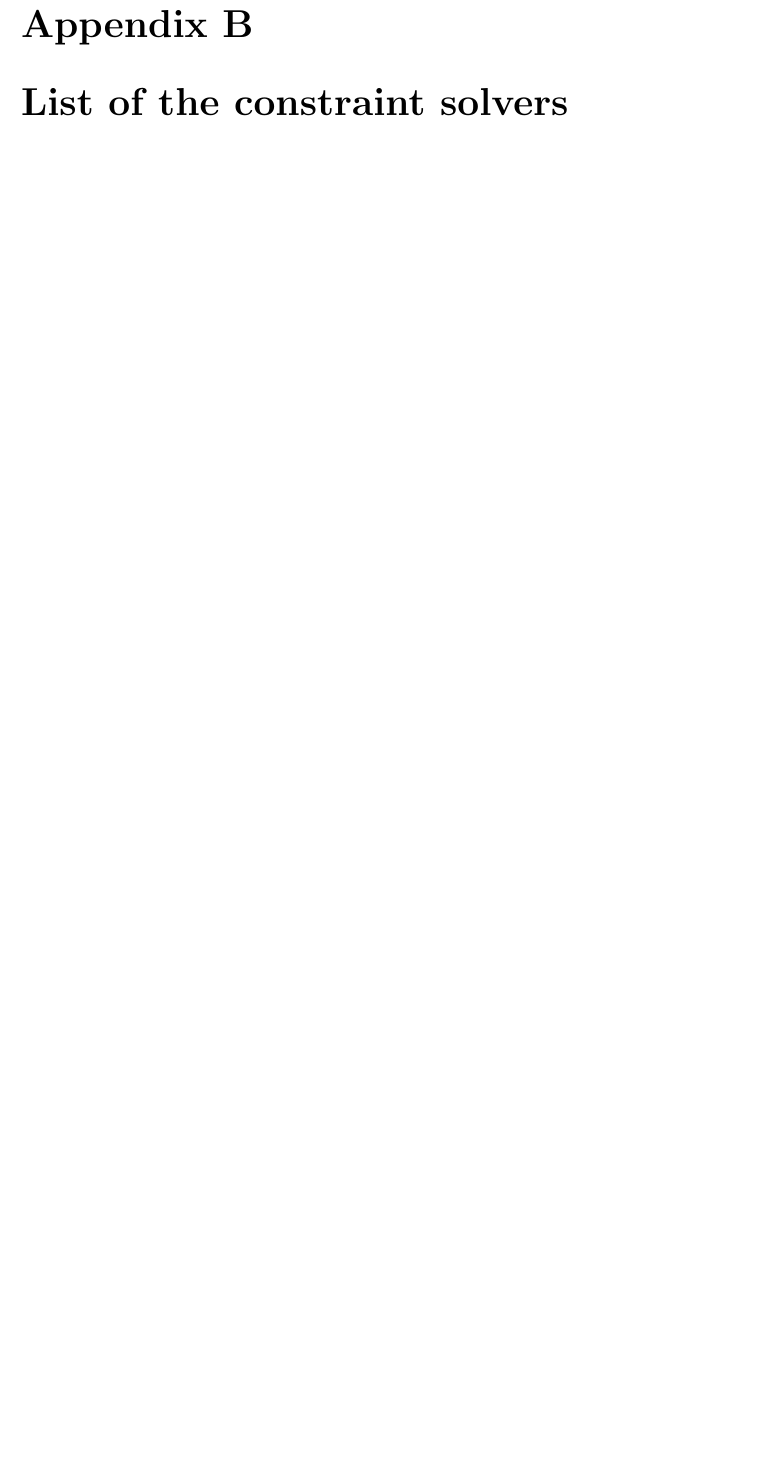
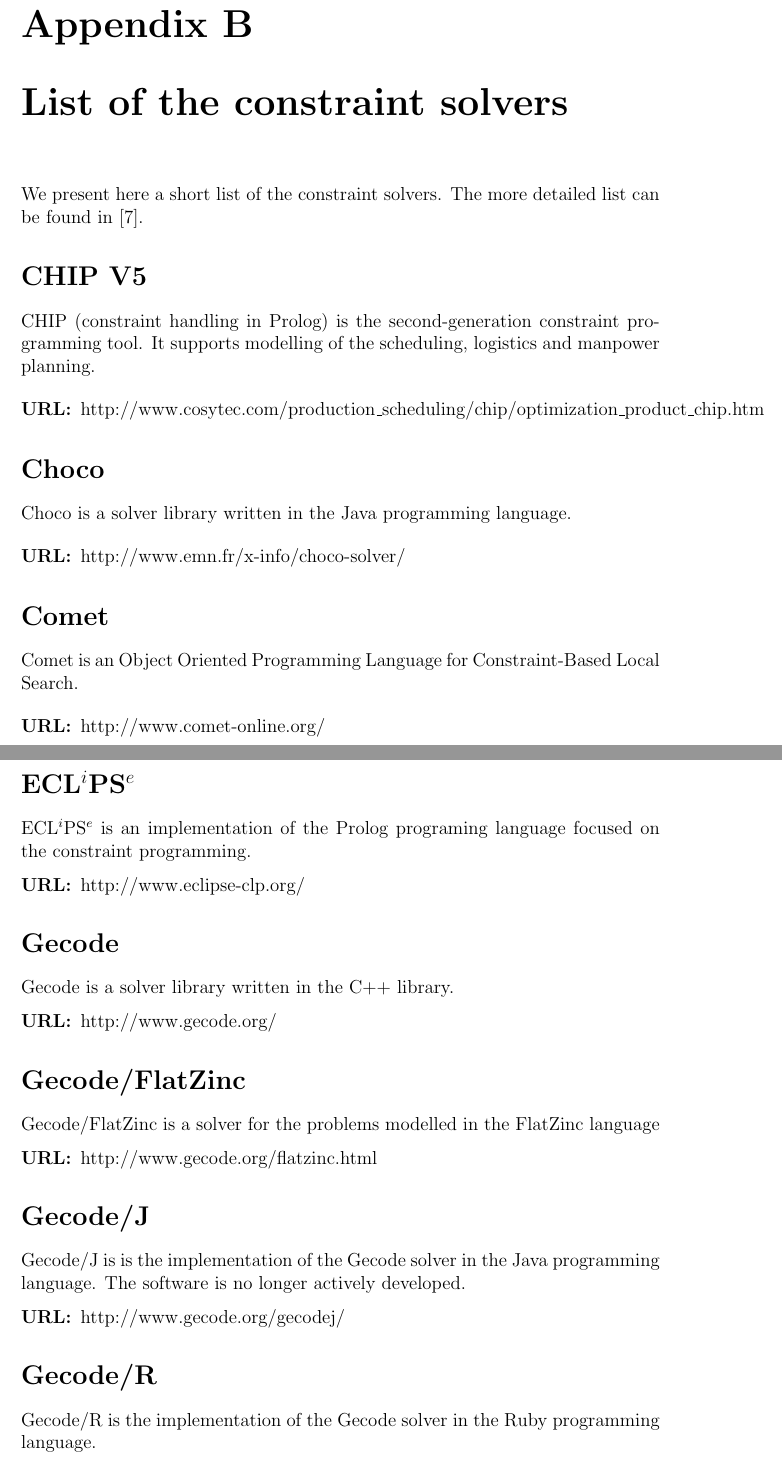
Before and after one commit to tutchek/bsc_thesis, a LaTeX thesis (bc_prototype.tex, which reads chapters/list-of-solvers.tex): part of page 57 of 69 before the commit and two parts of pages 57 and 58 of 71 after it, the two joined at a grey line, cut so that both start at the same text, the shorter picture padded with empty space. Compiled offline with pdfLaTeX; the source files are stored in an older character set and shown here as Unicode.

Commit message:
Dalsi varka
git-svn-id: https://obchod.sunnysoft.dev/svn/tulacekm/bc_thesis@184 40b8064c-db18-974a-a49b-86e497196d76

```diff
--- a/chapters/list-of-solvers.tex
+++ b/chapters/list-of-solvers.tex
@@ -1,2 +1,60 @@
 \chapter{List of the constraint solvers}
 \label{list-of-solvers}
+
+We present here a short list of the constraint solvers. The more detailed list can be
+found in \cite{bartak:los}.
+
+\section*{CHIP V5}
+CHIP (constraint handling in Prolog) is the second-generation constraint programming
+tool. It supports modelling of the scheduling, logistics and manpower planning.
+
+\begin{description}
+	\item[URL:] http://www.cosytec.com/production\_scheduling/chip/optimization\_product\_chip.htm
+\end{description}
+
+\section*{Choco}
+Choco is a solver library written in the Java programming language.
+
+\begin{description}
+	\item[URL:] http://www.emn.fr/x-info/choco-solver/
+\end{description}
+
+\section*{Comet}
+Comet is an Object Oriented Programming Language for Constraint-Based Local Search.
+
+\begin{description}
+	\item[URL:] http://www.comet-online.org/
+\end{description}
+
+\section*{\eclipse}
+\eclipse is an implementation of the Prolog programing language focused on the constraint
+programming.
+
+\begin{description}
+	\item[URL:] http://www.eclipse-clp.org/
+\end{description}
+
+\section*{Gecode}
+Gecode is a solver library written in the C++ library.
+
+\begin{description}
+	\item[URL:] http://www.gecode.org/
+\end{description}
+
+\section*{Gecode/FlatZinc}
+Gecode/FlatZinc is a solver for the problems modelled in the FlatZinc language
+
+\begin{description}
+	\item[URL:] http://www.gecode.org/flatzinc.html
+\end{description}
+
+\section*{Gecode/J}
+Gecode/J is is the implementation of the Gecode solver in the Java programming language.
+The software is no longer actively developed.
+
+\begin{description}
+	\item[URL:] http://www.gecode.org/gecodej/
+\end{description}
+
+\section*{Gecode/R}
+Gecode/R is the implementation of the Gecode solver in the Ruby programming language.
```
Also changed, not shown: bc_prototype.bib (+7 -0 lines), bc_prototype.tex (+3 -2 lines), chapters/conclusions.tex (+5 -2 lines), chapters/constraint-solvers/eclipse.tex (+1 -1 lines), chapters/implementation.tex (+1 -1 lines), chapters/list-of-solvers.tex (43 more changed lines).
